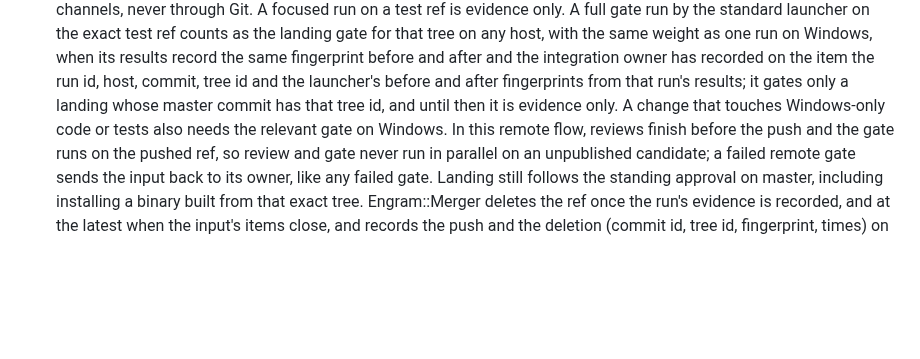
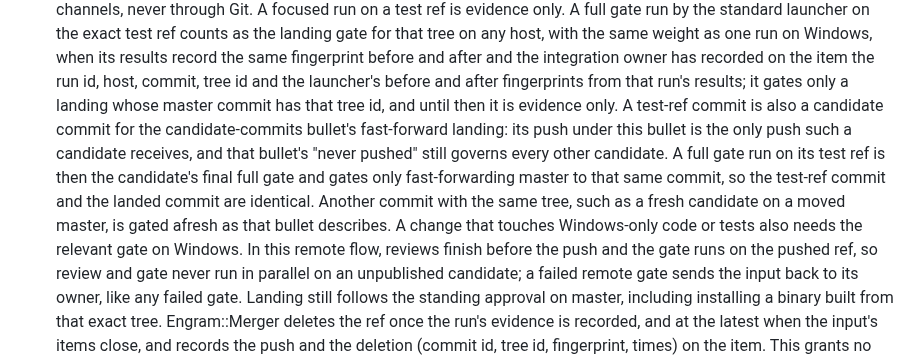
Before and after one commit to grlap/Engram, a Markdown page: AGENTS.md, the part around the change. Drawn GitHub-style; blank space fills up the shorter version.

Commit message:
Clarify that a test-ref gate follows its candidate commit
Review-Freeze: 27e649c5823e7afdc8dac0f6180c6d47e409dc503d73d35586b08690996aa0e3

```diff
--- a/AGENTS.md
+++ b/AGENTS.md
@@ -268,8 +268,15 @@ their presence in a file alone does not prove delivery.
   owner has recorded on the item the run id, host, commit, tree id and the
   launcher's before and after fingerprints from that run's results; it gates
   only a landing whose master commit has that tree id, and until then it is
-  evidence
-  only. A change that touches Windows-only code or tests also needs the
+  evidence only. A test-ref commit is also a candidate commit for the
+  candidate-commits bullet's fast-forward landing: its push under this bullet
+  is the only push such a candidate receives, and that bullet's "never pushed"
+  still governs every other candidate. A full gate run on its test ref is then
+  the candidate's final full gate and gates only fast-forwarding master to that
+  same commit, so the test-ref commit and the landed commit are identical.
+  Another commit with the same tree, such as a fresh candidate on a moved
+  master, is gated afresh as that bullet describes. A change that touches
+  Windows-only code or tests also needs the
   relevant gate on Windows. In this remote flow, reviews finish before the
   push and the gate runs on the pushed ref, so review and gate never run in
   parallel on an unpublished candidate; a failed remote gate sends the input
```
Also changed, not shown: .claude/commands/review-changes.md (+5 -1 lines), CLAUDE.md (+9 -2 lines).
